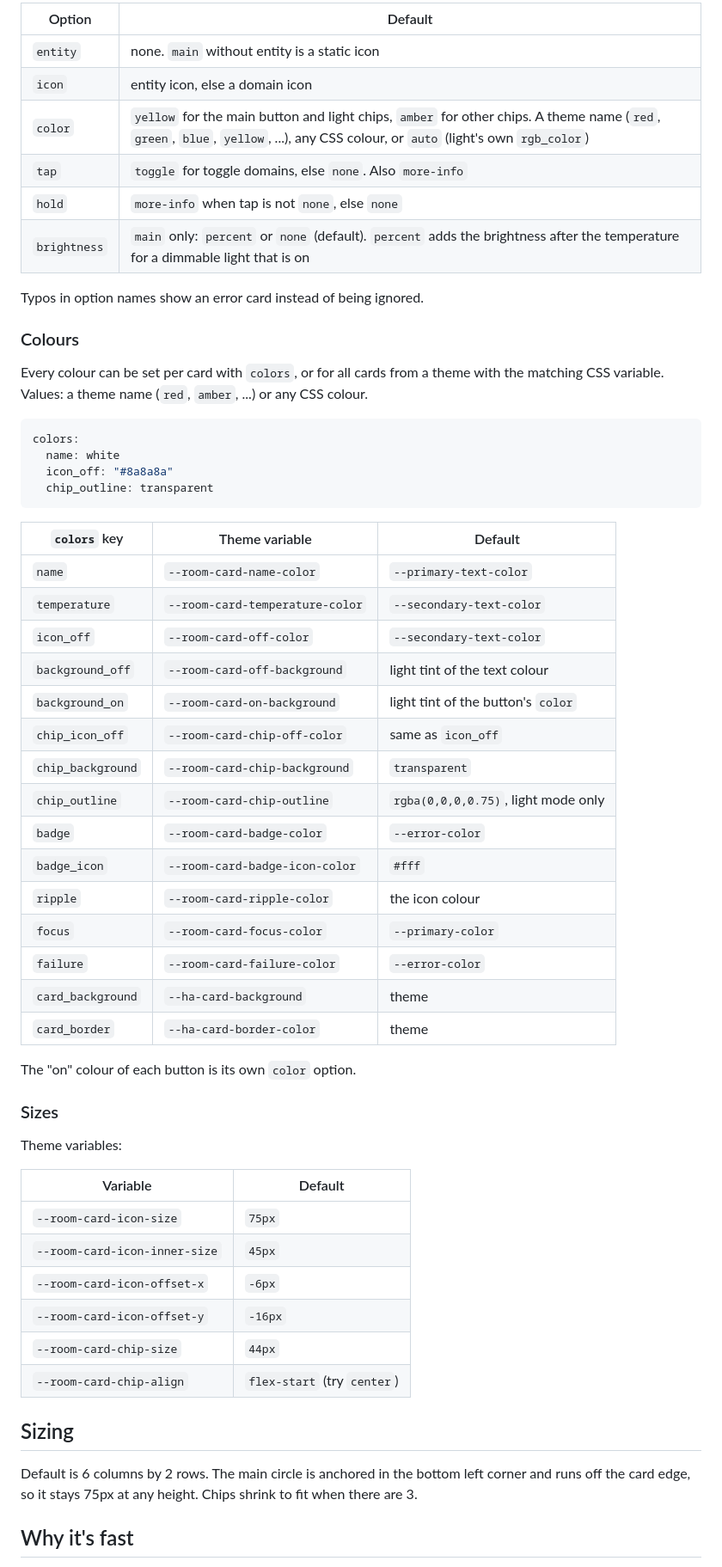
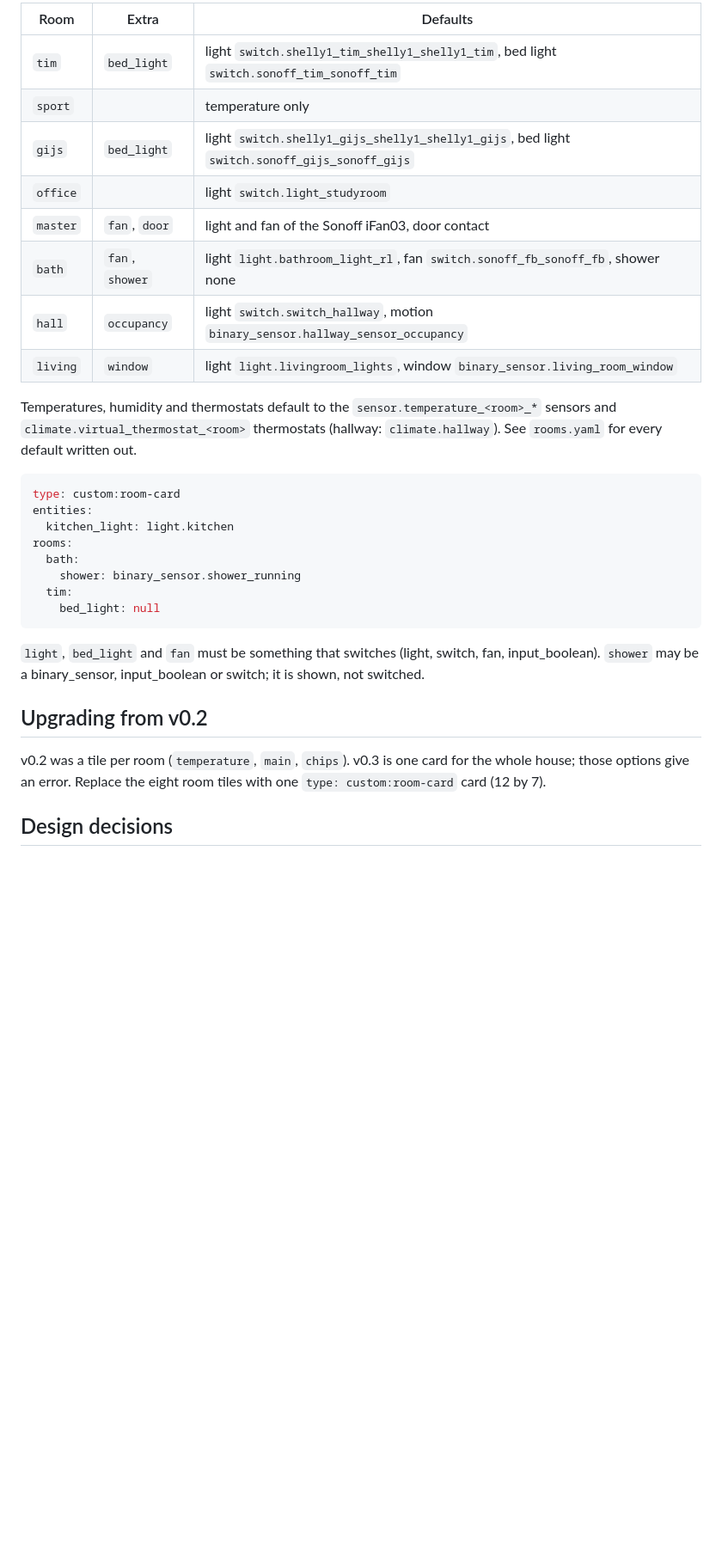
Before and after one commit to BarBaar44/room-card, a Markdown page: README.md, the part around one of its changes. Shown at 86% size. GitHub-like rendering; blank space fills up the shorter version.

````diff
--- a/README.md
+++ b/README.md
@@ -55,62 +79,33 @@ At least one of `temperature`, `main` or `chips` is required. A full example for
 
-| Option       | Default                                                                                   |
-| ------------ | ----------------------------------------------------------------------------------------- |
-| `entity`     | none. `main` without entity is a static icon                                              |
-| `icon`       | entity icon, else a domain icon                                                           |
-| `color`      | `yellow` for the main button and light chips, `amber` for other chips. A theme name (`red`, `green`, `blue`, `yellow`, ...), any CSS colour, or `auto` (light's own `rgb_color`) |
-| `tap`        | `toggle` for toggle domains, else `none`. Also `more-info`                                |
-| `hold`       | `more-info` when tap is not `none`, else `none`                                           |
-| `brightness` | `main` only: `percent` or `none` (default). `percent` adds the brightness after the temperature for a dimmable light that is on |
+| Room | Extra | Defaults |
+|---|---|---|
+| `tim` | `bed_light` | light `switch.shelly1_tim_shelly1_shelly1_tim`, bed light `switch.sonoff_tim_sonoff_tim` |
+| `sport` | | temperature only |
+| `gijs` | `bed_light` | light `switch.shelly1_gijs_shelly1_shelly1_gijs`, bed light `switch.sonoff_gijs_sonoff_gijs` |
+| `office` | | light `switch.light_studyroom` |
+| `master` | `fan`, `door` | light and fan of the Sonoff iFan03, door contact |
+| `bath` | `fan`, `shower` | light `light.bathroom_light_rl`, fan `switch.sonoff_fb_sonoff_fb`, shower none |
+| `hall` | `occupancy` | light `switch.switch_hallway`, motion `binary_sensor.hallway_sensor_occupancy` |
+| `living` | `window` | light `light.livingroom_lights`, window `binary_sensor.living_room_window` |
 
-Typos in option names show an error card instead of being ignored.
-
-### Colours
-
-Every colour can be set per card with `colors`, or for all cards from a theme with the matching CSS variable. Values: a theme name (`red`, `amber`, ...) or any CSS colour.
+Temperatures, humidity and thermostats default to the `sensor.temperature_<room>_*` sensors and `climate.virtual_thermostat_<room>` thermostats (hallway: `climate.hallway`). See `rooms.yaml` for every default written out.
 
 ```yaml
-colors:
-  name: white
-  icon_off: "#8a8a8a"
-  chip_outline: transparent
+type: custom:room-card
+entities:
+  kitchen_light: light.kitchen
+rooms:
+  bath:
+    shower: binary_sensor.shower_running
+  tim:
+    bed_light: null
 ```
 
-| `colors` key      | Theme variable                  | Default                                  |
-| ----------------- | ------------------------------- | ---------------------------------------- |
-| `name`            | `--room-card-name-color`        | `--primary-text-color`                   |
-| `temperature`     | `--room-card-temperature-color` | `--secondary-text-color`                 |
-| `icon_off`        | `--room-card-off-color`         | `--secondary-text-color`                 |
-| `background_off`  | `--room-card-off-background`    | light tint of the text colour            |
-| `background_on`   | `--room-card-on-background`     | light tint of the button's `color`       |
-| `chip_icon_off`   | `--room-card-chip-off-color`    | same as `icon_off`                       |
-| `chip_background` | `--room-card-chip-background`   | `transparent`                            |
-| `chip_outline`    | `--room-card-chip-outline`      | `rgba(0,0,0,0.75)`, light mode only      |
-| `badge`           | `--room-card-badge-color`       | `--error-color`                          |
-| `badge_icon`      | `--room-card-badge-icon-color`  | `#fff`                                   |
-| `ripple`          | `--room-card-ripple-color`      | the icon colour                          |
-| `focus`           | `--room-card-focus-color`       | `--primary-color`                        |
-| `failure`         | `--room-card-failure-color`     | `--error-color`                          |
-| `card_background` | `--ha-card-background`          | theme                                    |
-| `card_border`     | `--ha-card-border-color`        | theme                                    |
+`light`, `bed_light` and `fan` must be something that switches (light, switch, fan, input_boolean). `shower` may be a binary_sensor, input_boolean or switch; it is shown, not switched.
 
-The "on" colour of each button is its own `color` option.
+## Upgrading from v0.2
 
-### Sizes
+v0.2 was a tile per room (`temperature`, `main`, `chips`). v0.3 is one card for the whole house; those options give an error. Replace the eight room tiles with one `type: custom:room-card` card (12 by 7).
 
-Theme variables:
+## Design decisions
 
-| Variable                      | Default      |
-| ----------------------------- | ------------ |
-| `--room-card-icon-size`       | `75px`       |
-| `--room-card-icon-inner-size` | `45px`       |
-| `--room-card-icon-offset-x`   | `-6px`       |
-| `--room-card-icon-offset-y`   | `-16px`      |
-| `--room-card-chip-size`       | `44px`       |
-| `--room-card-chip-align`      | `flex-start` (try `center`) |
-
-## Sizing
-
-Default is 6 columns by 2 rows. The main circle is anchored in the bottom left corner and runs off the card edge, so it stays 75px at any height. Chips shrink to fit when there are 3.
-
-## Why it's fast
-
````
Also changed, not shown: other parts of README.md (+68 -57 lines), CHANGELOG.md (+20 -0 lines), CLAUDE.md (added, +28 -0 lines), shot.png, 3 other files.
